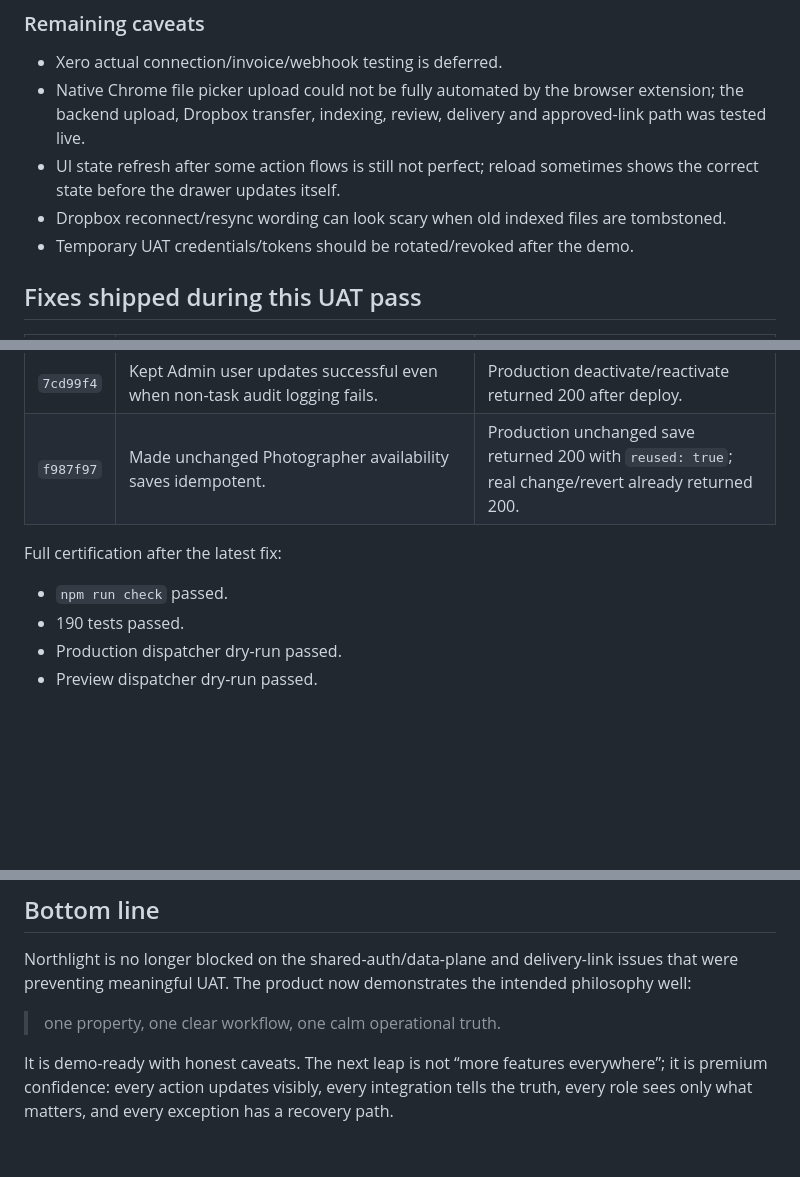
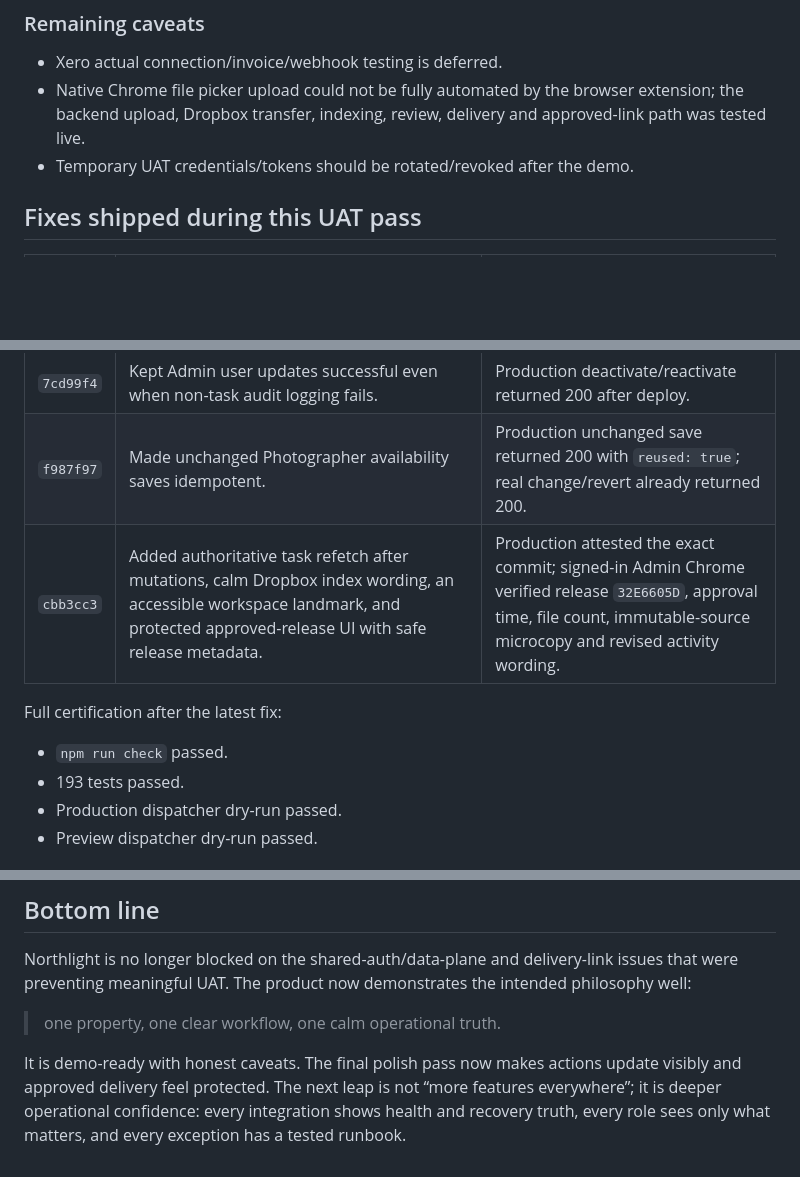
Before and after one commit to kloudocean-kodex/northlight-realcapture, a Markdown page: AUDIT-UAT-2026-08-22.md, 3 parts joined by grey strips. Rendered like a GitHub page; blank space fills up the shorter version.

```diff
--- a/AUDIT-UAT-2026-08-22.md
+++ b/AUDIT-UAT-2026-08-22.md
@@ -47,8 +47,6 @@ All four fixes were committed, pushed and production-verified.
 
 - Xero actual connection/invoice/webhook testing is deferred.
 - Native Chrome file picker upload could not be fully automated by the browser extension; the backend upload, Dropbox transfer, indexing, review, delivery and approved-link path was tested live.
-- UI state refresh after some action flows is still not perfect; reload sometimes shows the correct state before the drawer updates itself.
-- Dropbox reconnect/resync wording can look scary when old indexed files are tombstoned.
 - Temporary UAT credentials/tokens should be rotated/revoked after the demo.
 
 ## Fixes shipped during this UAT pass
@@ -61,11 +59,12 @@ All four fixes were committed, pushed and production-verified.
 | `6245a45` | Verified approved release links against Dropbox metadata path before returning secure links. | Admin, Owner, Agent, Photographer and Editor all received valid approved-release links. |
 | `7cd99f4` | Kept Admin user updates successful even when non-task audit logging fails. | Production deactivate/reactivate returned 200 after deploy. |
 | `f987f97` | Made unchanged Photographer availability saves idempotent. | Production unchanged save returned 200 with `reused: true`; real change/revert already returned 200. |
+| `cbb3cc3` | Added authoritative task refetch after mutations, calm Dropbox index wording, an accessible workspace landmark, and protected approved-release UI with safe release metadata. | Production attested the exact commit; signed-in Admin Chrome verified release `32E6605D`, approval time, file count, immutable-source microcopy and revised activity wording. |
 
 Full certification after the latest fix:
 
 - `npm run check` passed.
-- 190 tests passed.
+- 193 tests passed.
 - Production dispatcher dry-run passed.
 - Preview dispatcher dry-run passed.
 
@@ -290,4 +294,4 @@ Northlight is no longer blocked on the shared-auth/data-plane and delivery-link
 
 > one property, one clear workflow, one calm operational truth.
 
-It is demo-ready with honest caveats. The next leap is not “more features everywhere”; it is premium confidence: every action updates visibly, every integration tells the truth, every role sees only what matters, and every exception has a recovery path.
+It is demo-ready with honest caveats. The final polish pass now makes actions update visibly and approved delivery feel protected. The next leap is not “more features everywhere”; it is deeper operational confidence: every integration shows health and recovery truth, every role sees only what matters, and every exception has a tested runbook.
```
Also changed, not shown: other parts of AUDIT-UAT-2026-08-22.md (+17 -12 lines).
